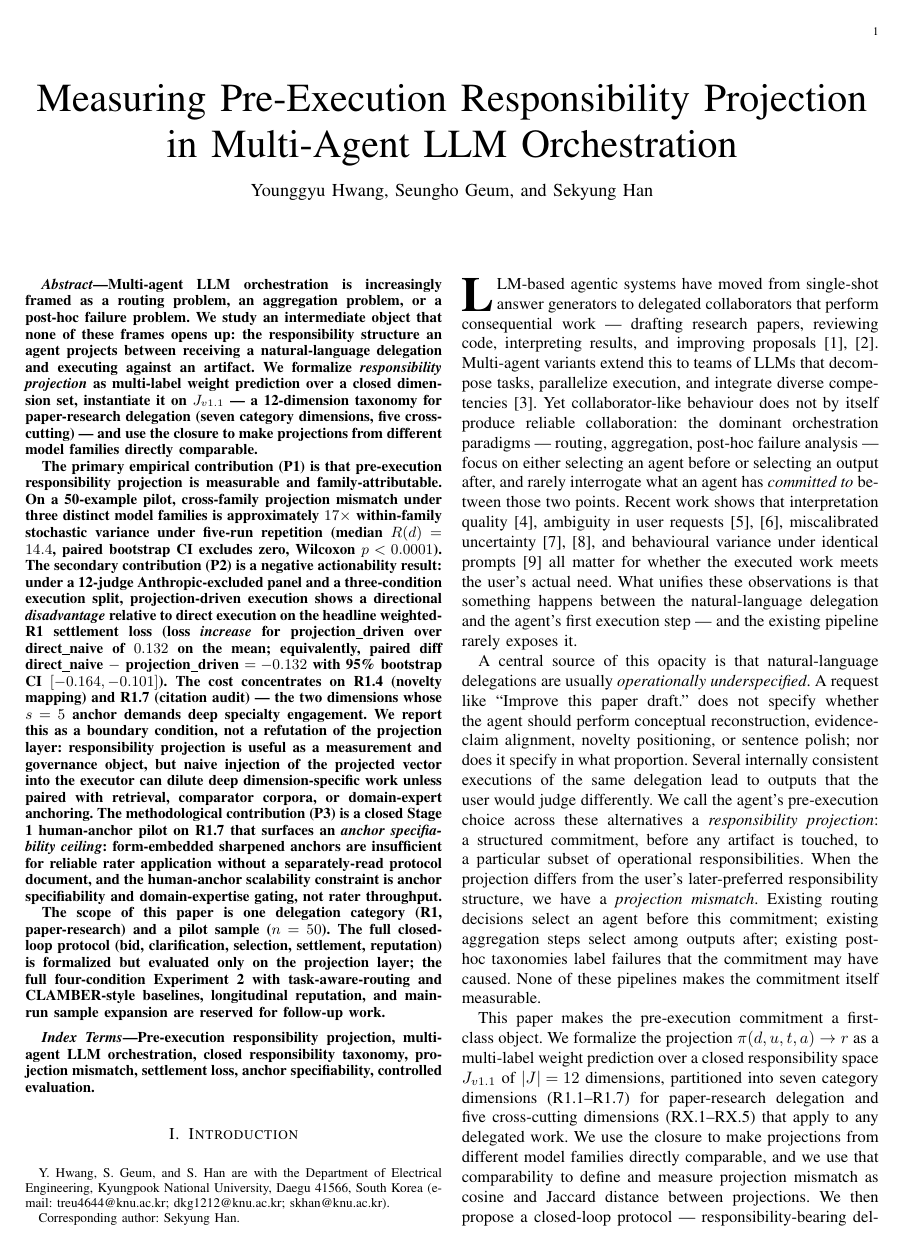
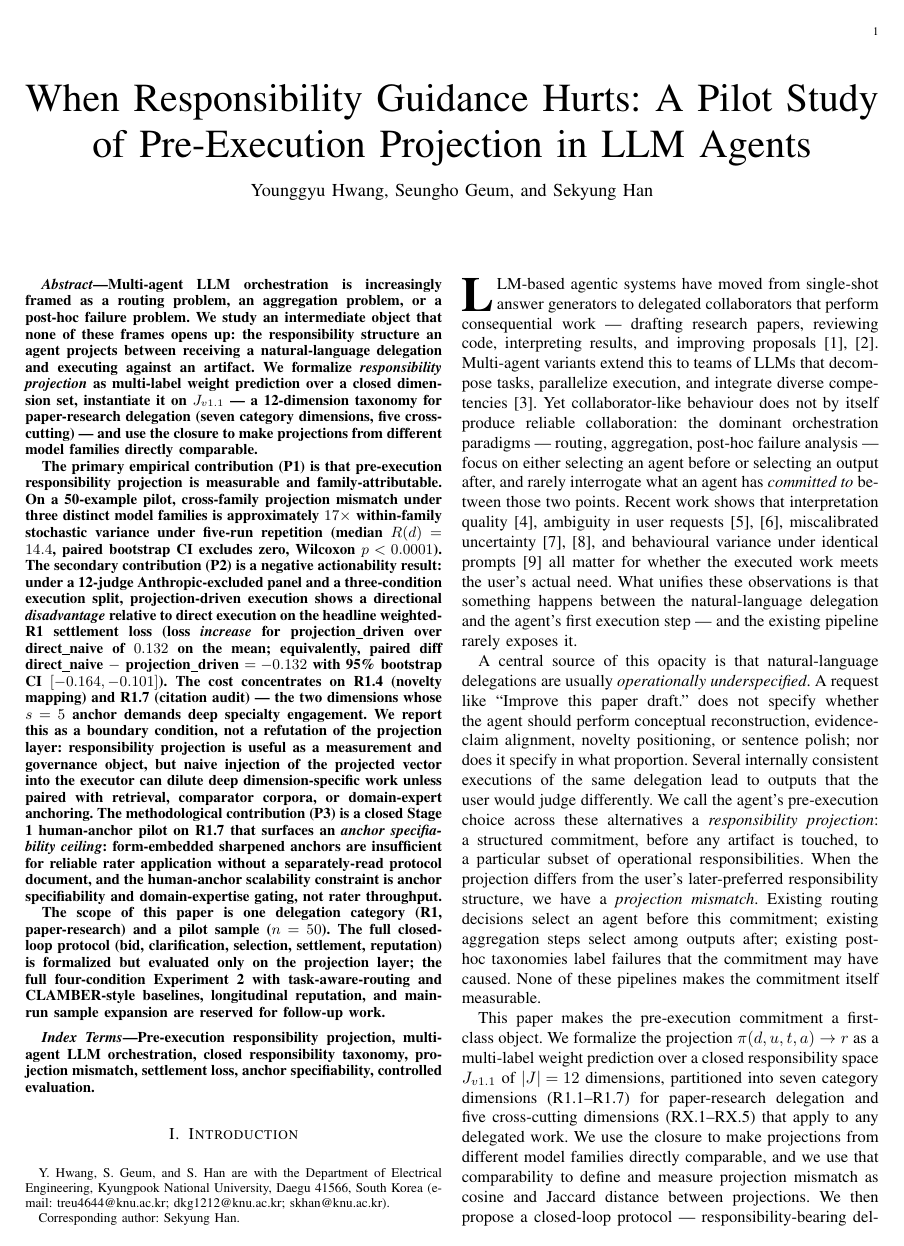
Before and after one commit to Samdasu1/rbd-pilot, a LaTeX paper (paper/main.tex): page 1 of 21. Compiled offline with pdfLaTeX; a missing font is replaced by an installed copy or a similar font; a LaTeX package or settings file that is missing is left out.

Commit message:
Title change: 'When Responsibility Guidance Hurts: A Pilot Study of Pre-Execution Projection in LLM Agents'
Reframes the manuscript headline around the negative-result finding (P2)
and the explicit pilot scope, matching how the v1.4 paper actually
positions itself in the abstract and introduction. The previous title
('Measuring Pre-Execution Responsibility Projection in Multi-Agent LLM
Orchestration') overweighted the measurement (P1) and underweighted the
boundary condition (P2/P3) that drives the discussion.

Also adds pdftitle/pdfauthor metadata via hyperref so reviewers see the
title in their PDF reader's window/tab. README citation block updated.

Co-Authored-By: Claude Opus 4.7 (1M context) <noreply@anthropic.com>

```diff
--- a/paper/main.tex
+++ b/paper/main.tex
@@ -7,7 +7,7 @@
 \usepackage{dsfont}
 \usepackage{algorithm}
 \usepackage{algpseudocode}
-\usepackage[hidelinks]{hyperref}
+\usepackage[hidelinks,pdftitle={When Responsibility Guidance Hurts: A Pilot Study of Pre-Execution Projection in LLM Agents},pdfauthor={Younggyu Hwang, Seungho Geum, Sekyung Han}]{hyperref}
 \usepackage{xcolor}
 \usepackage{colortbl}
 \usepackage{array}
@@ -25,7 +25,7 @@
 
 \hyphenation{op-tical net-works semi-conduc-tor}
 
-\title{Measuring Pre-Execution Responsibility Projection in Multi-Agent LLM Orchestration}
+\title{When Responsibility Guidance Hurts: A Pilot Study of Pre-Execution Projection in LLM Agents}
 
 \author{Younggyu~Hwang,
         Seungho~Geum,
```
Also changed, not shown: README.md.
